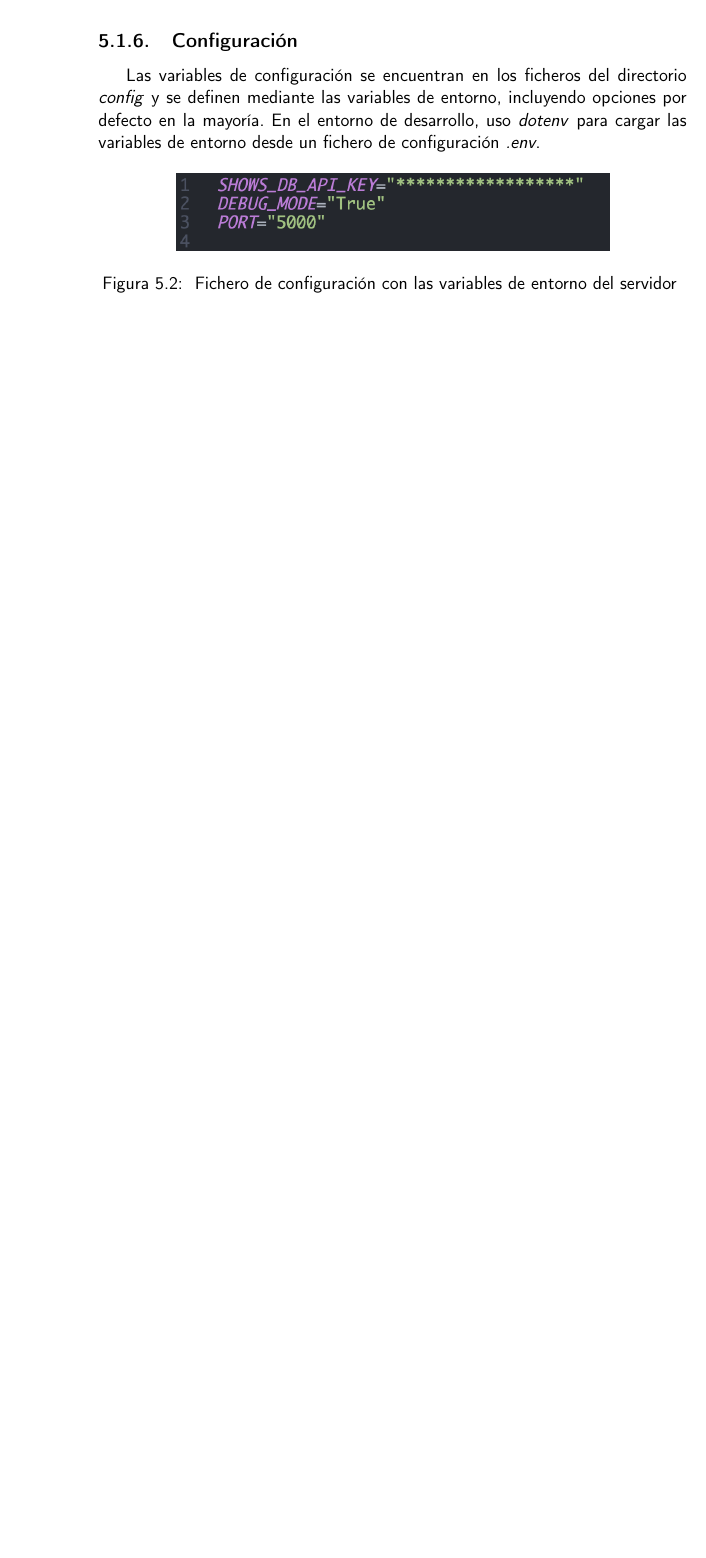
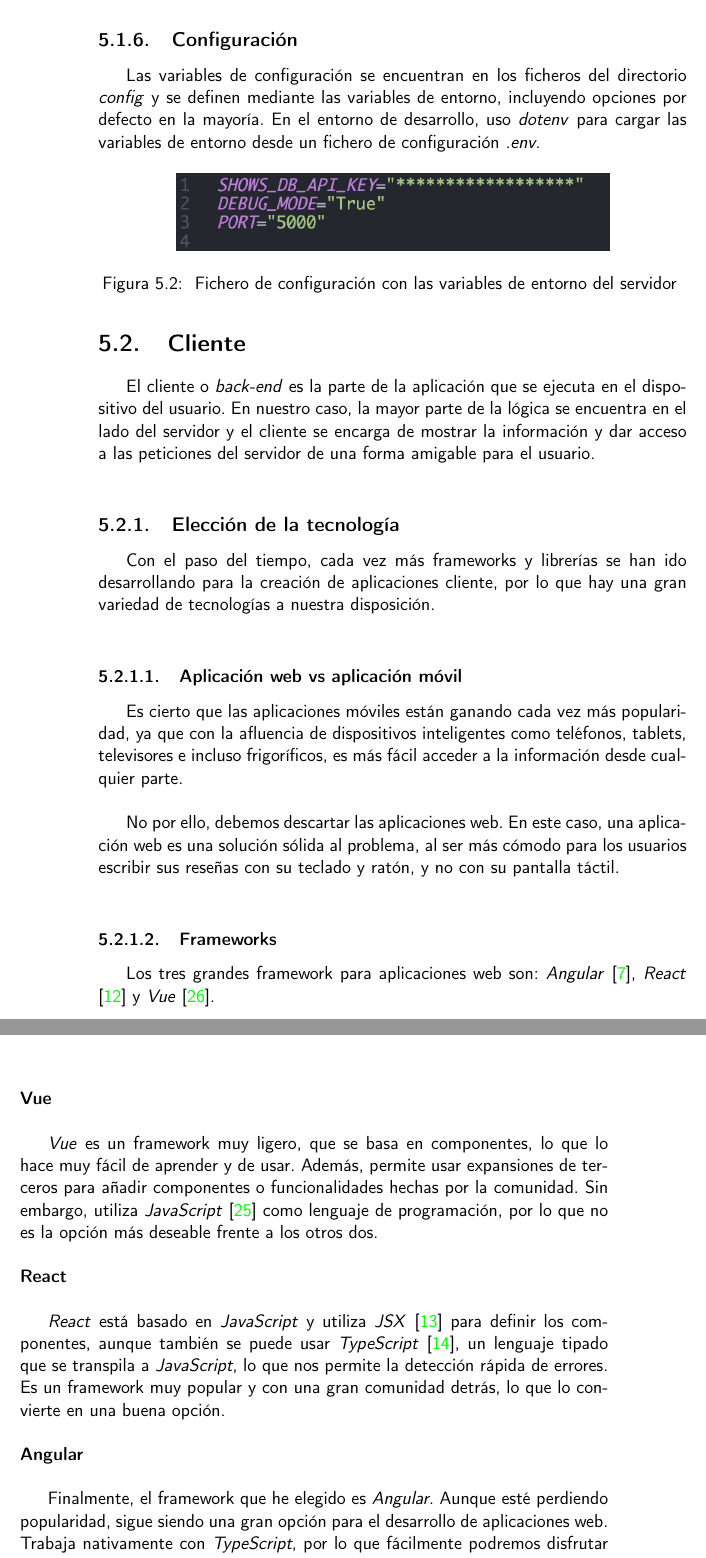
Before and after one commit to Torchu/flixbuff, a LaTeX book (doc/proyecto.tex, which reads doc/secciones/05_implementacion.tex): part of page 32 of 38 before the commit and two parts of pages 32 and 33 of 40 after it, the two joined at a grey line, cut so that both start at the same text, the shorter picture padded with empty space. Compiled offline with pdfLaTeX.

Commit message:
adds docs

```diff
--- a/doc/secciones/05_implementacion.tex
+++ b/doc/secciones/05_implementacion.tex
@@ -93,3 +93,42 @@ para cargar las variables de entorno desde un fichero de configuración \textit{
     \includegraphics[scale=0.525]{img/dotenv.png}
 \caption{ Fichero de configuración con las variables de entorno del servidor }\label{fig:dotenv}
 \end{figure}
+
+\section{Cliente}
+El cliente o \textit{back-end} es la parte de la aplicación que se ejecuta en el dispositivo del usuario. En nuestro
+caso, la mayor parte de la lógica se encuentra en el lado del servidor y el cliente se encarga de mostrar la información
+y dar acceso a las peticiones del servidor de una forma amigable para el usuario.\\
+
+\subsection{Elección de la tecnología}
+Con el paso del tiempo, cada vez más frameworks y librerías se han ido desarrollando para la creación de aplicaciones
+cliente, por lo que hay una gran variedad de tecnologías a nuestra disposición.\\
+
+\subsubsection{Aplicación web vs aplicación móvil}
+Es cierto que las aplicaciones móviles están ganando cada vez más popularidad, ya que con la afluencia de dispositivos
+inteligentes como teléfonos, tablets, televisores e incluso frigoríficos, es más fácil acceder a la información desde
+cualquier parte.\\
+
+No por ello, debemos descartar las aplicaciones web. En este caso, una aplicación web es una solución sólida al
+problema, al ser más cómodo para los usuarios escribir sus reseñas con su teclado y ratón, y no con su pantalla
+táctil.\\
+
+\subsubsection{Frameworks}
+Los tres grandes framework para aplicaciones web son: \textit{Angular}\cite{angular}, \textit{React}\cite{react} y
+\textit{Vue}\cite{vue}.\\
+
+\noindent \textbf{Vue}\\ \\
+\indent \textit{Vue} es un framework muy ligero, que se basa en componentes, lo que lo hace muy fácil de aprender y de usar.
+Además, permite usar expansiones de terceros para añadir componentes o funcionalidades hechas por la comunidad. Sin
+embargo, utiliza \textit{JavaScript}\cite{javascript} como lenguaje de programación, por lo que no es la opción más
+deseable frente a los otros dos.\\
+
+\noindent \textbf{React}\\ \\
+\indent \textit{React} está basado en \textit{JavaScript} y utiliza \textit{JSX}\cite{jsx} para definir los componentes, aunque
+también se puede usar \textit{TypeScript}\cite{typescript}, un lenguaje tipado que se transpila a \textit{JavaScript},
+lo que nos permite la detección rápida de errores. Es un framework muy popular y con una gran comunidad detrás, lo que
+lo convierte en una buena opción.\\
+
+\noindent \textbf{Angular}\\ \\
+\indent Finalmente, el framework que he elegido es \textit{Angular}. Aunque esté perdiendo popularidad, sigue
+siendo una gran opción para el desarrollo de aplicaciones web. Trabaja nativamente con \textit{TypeScript}, por lo que
+fácilmente podremos disfrutar de las ventajas de un lenguaje tipado.\\
```
Also changed, not shown: doc/bibliography.bib (+48 -0 lines), .github/actions/check-spelling/allowed_words.txt, doc/secciones/05_implementacion.tex (7 more changed lines).
